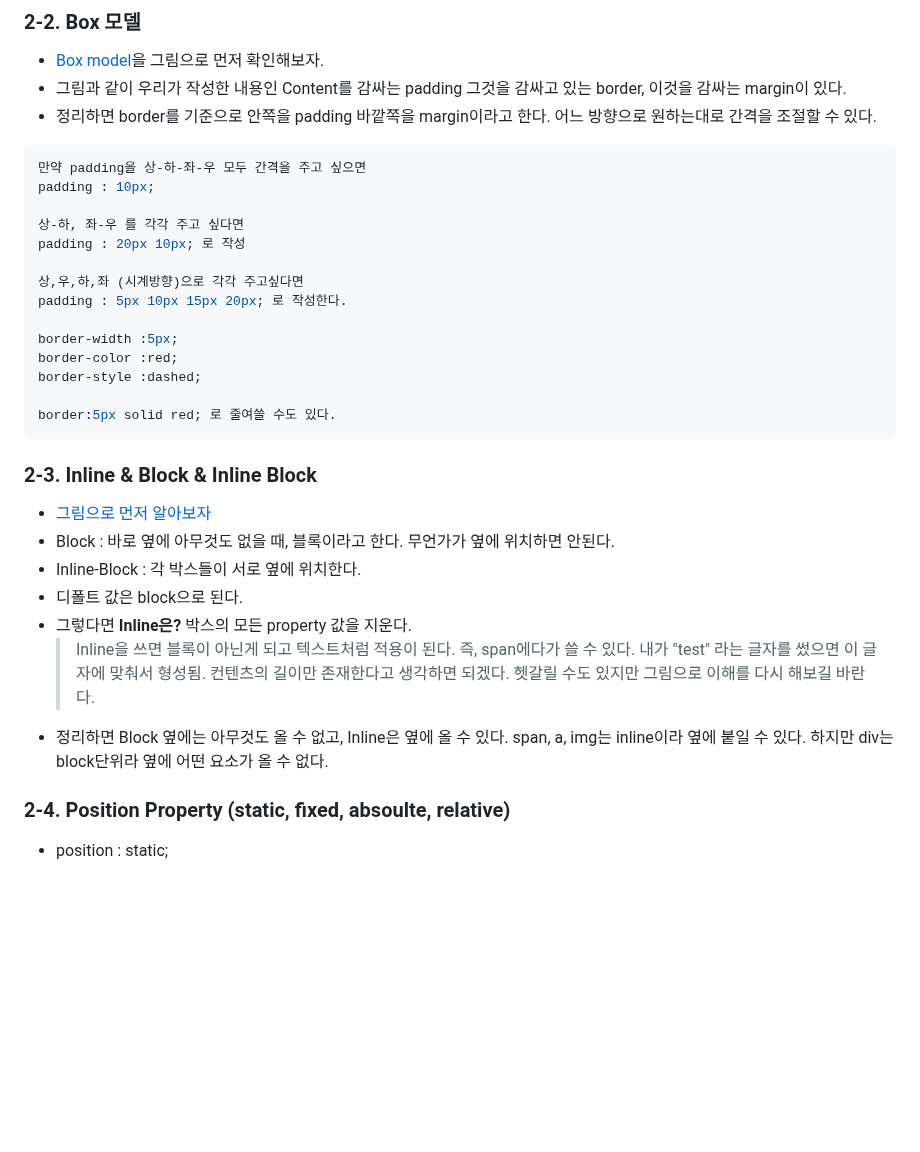
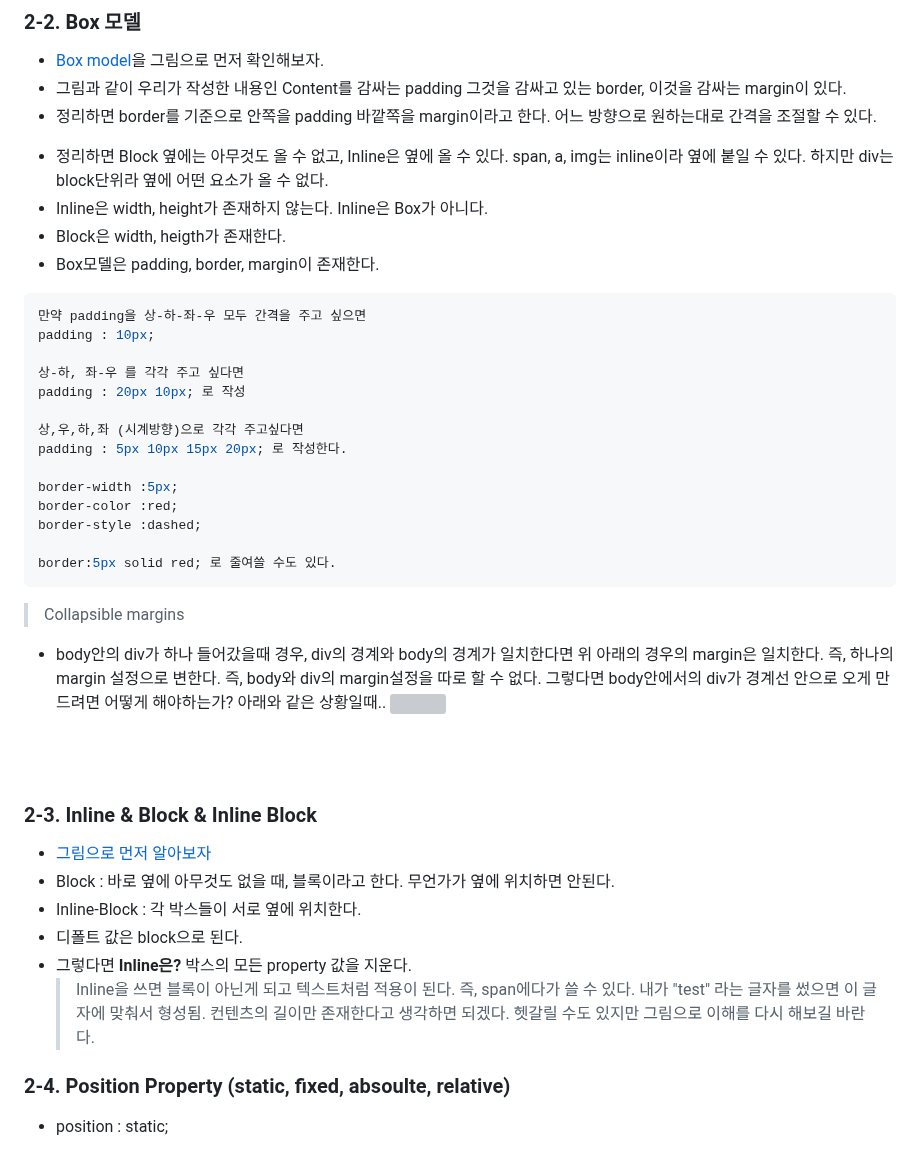
Before and after one commit to minsoftk/TIL, a Markdown page: HTML-CSS-JS/(1).html & css .md, the part around the change. Rendered like a GitHub page; blank space fills up the shorter version; grey boxes are pictures that could not be loaded.

Commit message:
3.5강의 내용 추가

````diff
--- a/HTML-CSS-JS/(1).html & css .md
+++ b/HTML-CSS-JS/(1).html & css .md
@@ -106,6 +106,13 @@ Non-Semantic (의미가 없는 tag들)
 - 그림과 같이 우리가 작성한 내용인 Content를 감싸는 padding 그것을 감싸고 있는 border, 이것을 감싸는 margin이 있다.
 - 정리하면 border를 기준으로 안쪽을 padding 바깥쪽을 margin이라고 한다. 어느 방향으로 원하는대로 간격을 조절할 수 있다.
 
+
+* 정리하면 Block 옆에는 아무것도 올 수 없고, Inline은 옆에 올 수 있다.
+span, a, img는 inline이라 옆에 붙일 수 있다. 하지만 div는 block단위라 옆에 어떤 요소가 올 수 없다.
+* Inline은 width, height가 존재하지 않는다. Inline은 Box가 아니다.
+* Block은 width, heigth가 존재한다.
+* Box모델은 padding, border, margin이 존재한다.
+
 ```ruby
 만약 padding을 상-하-좌-우 모두 간격을 주고 싶으면
 padding : 10px;
@@ -122,6 +129,11 @@ border-style :dashed;
 
 border:5px solid red; 로 줄여쓸 수도 있다.
 ```
+> Collapsible margins
+* body안의 div가 하나 들어갔을때 경우, div의 경계와 body의 경계가 일치한다면 위 아래의 경우의 margin은 일치한다. 즉, 하나의 margin 설정으로 변한다. 즉, body와 div의 margin설정을 따로 할 수 없다. 그렇다면 body안에서의 div가 경계선 안으로 오게 만드려면 어떻게 해야하는가? 아래와 같은 상황일때..
+![](http://github)
+<br/>
+<br/>
 
 ### 2-3. Inline & Block & Inline Block
 
@@ -135,9 +147,6 @@ border:5px solid red; 로 줄여쓸 수도 있다.
   > 즉, span에다가 쓸 수 있다. 내가 "test" 라는 글자를 썼으면 이 글자에 맞춰서 형성됨.
   > 컨텐츠의 길이만 존재한다고 생각하면 되겠다.
   > 헷갈릴 수도 있지만 그림으로 이해를 다시 해보길 바란다.
-
-* 정리하면 Block 옆에는 아무것도 올 수 없고, Inline은 옆에 올 수 있다.
-span, a, img는 inline이라 옆에 붙일 수 있다. 하지만 div는 block단위라 옆에 어떤 요소가 올 수 없다.
 
 ### 2-4. Position Property (static, fixed, absoulte, relative)
 
````
Also changed, not shown: HTML-CSS-JS/img/3.5.png (added).
